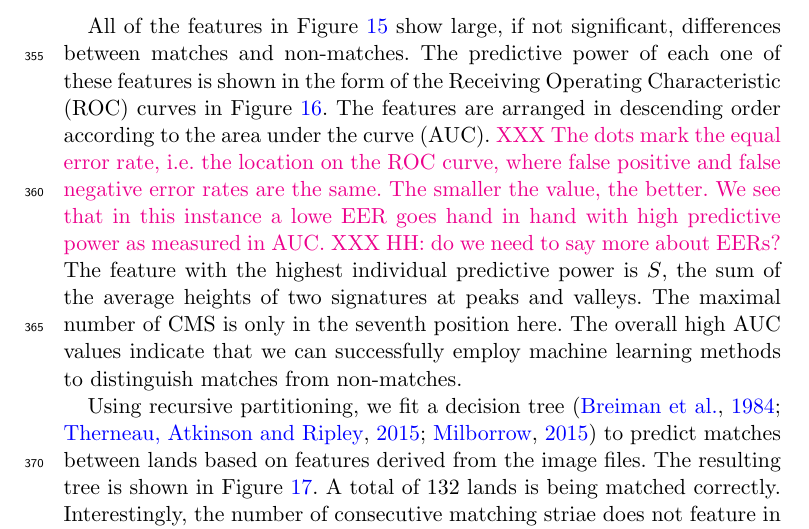
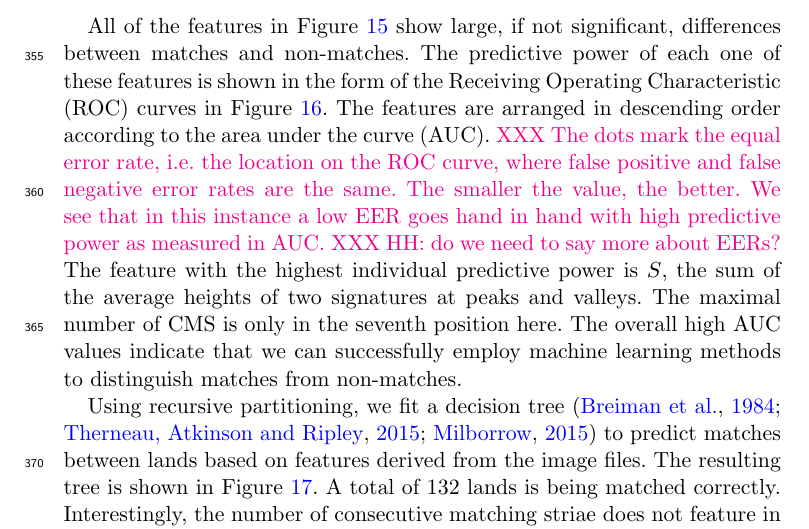
Before and after one commit to erichare/imaging-paper, a LaTeX document (imaging-paper.tex): part of page 15 of 21, cut so that both start at the same text. Compiled offline with pdfLaTeX.

Commit message:
couple of comments added to review

```diff
--- a/imaging-paper.tex
+++ b/imaging-paper.tex
@@ -887,7 +887,7 @@ For smaller numbers of CMS, the percentage of false positives quickly increases.
 
 %Similarly, the Euclidean distance $D$ between two signatures is strongly correlated to known matches. Out of the 48 pairs of land-to-land signatures with a distance of less than .25, 47 correspond to known matches (the single known mismatch consists of a pair of signatures that both are very flat with peaks and valleys of less than 1.5$\mu m$). %The average distance between known matches in the Hamby study is $mean(bstats$D[bstats$match])\mu m$ with a standard deviation of $sd(bstats$D[bstats$match])\mu m$; while known mismatches have an average  distance of  $mean(bstats$D[!bstats$match])\mu m$ with a standard deviation of $sd(bstats$D[!bstats$match])\mu m$.
 All of the features in Figure~\ref{fig:densities} show large, if not significant, differences between matches and non-matches. The predictive power of each one of these features is shown in the form of the Receiving Operating Characteristic (ROC) curves in Figure~\ref{fig:rocs}. The features are arranged in descending order according to the area under the curve (AUC).
-\hh{XXX The dots mark the equal error rate, i.e. the location on the ROC curve, where false positive and false negative error rates are the same. The smaller the value, the better. We see that in this instance a lowe EER goes hand in hand with high predictive power as measured in AUC. XXX HH: do we need to say more about EERs?}
+\hh{XXX The dots mark the equal error rate, i.e. the location on the ROC curve, where false positive and false negative error rates are the same. The smaller the value, the better. We see that in this instance a low EER goes hand in hand with high predictive power as measured in AUC. XXX HH: do we need to say more about EERs?}
 The feature with the highest individual predictive power is $S$, the sum of the average heights of two signatures at peaks and valleys. The maximal number of CMS is only in the seventh position here. The overall high AUC values indicate that we can successfully employ machine learning methods to distinguish matches from non-matches.
 %Table~\ref{tab:importance} shows an overview in the averages and corresponding standard deviations of the set of feature variables derived in section~\ref{sec:algorithm} from the 3D topological surface measurements. There are quite large differences in these averages, indicating
 
```
Also changed, not shown: 2 other files.
